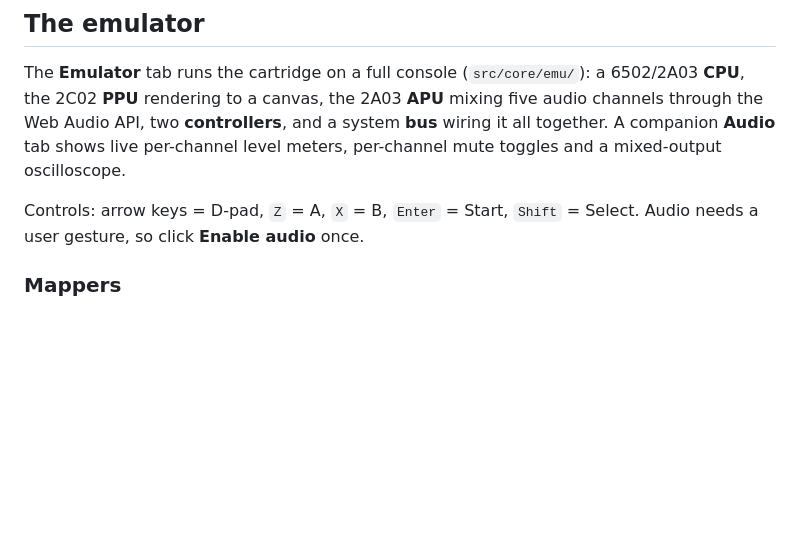
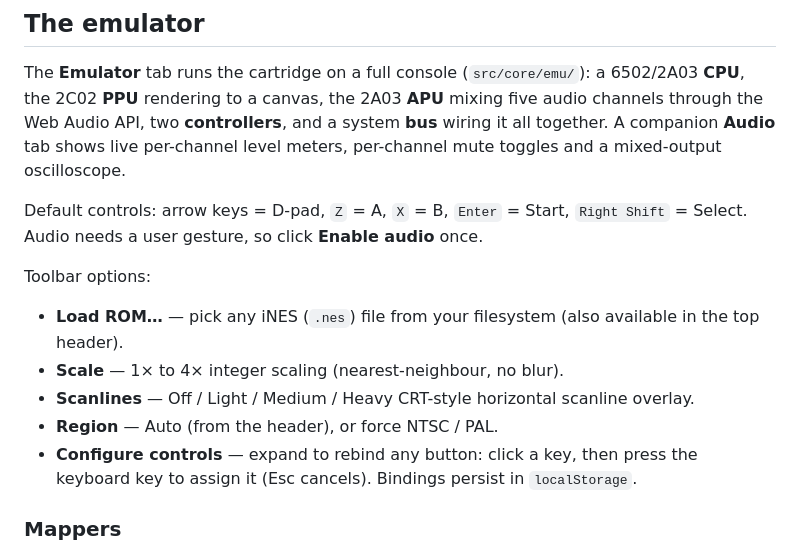
Before and after one commit to alexanderdickson/NES, a Markdown page: README.md, the part around the change. Drawn GitHub-style; blank space fills up the shorter version.

Commit message:
docs: document emulator scanlines, input config, and ROM picker
Co-authored-by: Alexander Dickson <alexanderdickson@users.noreply.github.com>

```diff
--- a/README.md
+++ b/README.md
@@ -69,8 +69,18 @@ through the Web Audio API, two **controllers**, and a system **bus** wiring it a
 A companion **Audio** tab shows live per-channel level meters, per-channel mute toggles and a
 mixed-output oscilloscope.
 
-Controls: arrow keys = D-pad, `Z` = A, `X` = B, `Enter` = Start, `Shift` = Select. Audio
-needs a user gesture, so click **Enable audio** once.
+Default controls: arrow keys = D-pad, `Z` = A, `X` = B, `Enter` = Start, `Right Shift` =
+Select. Audio needs a user gesture, so click **Enable audio** once.
+
+Toolbar options:
+
+- **Load ROM…** — pick any iNES (`.nes`) file from your filesystem (also available in the
+  top header).
+- **Scale** — 1× to 4× integer scaling (nearest-neighbour, no blur).
+- **Scanlines** — Off / Light / Medium / Heavy CRT-style horizontal scanline overlay.
+- **Region** — Auto (from the header), or force NTSC / PAL.
+- **Configure controls** — expand to rebind any button: click a key, then press the keyboard
+  key to assign it (Esc cancels). Bindings persist in `localStorage`.
 
 ### Mappers
 
```
